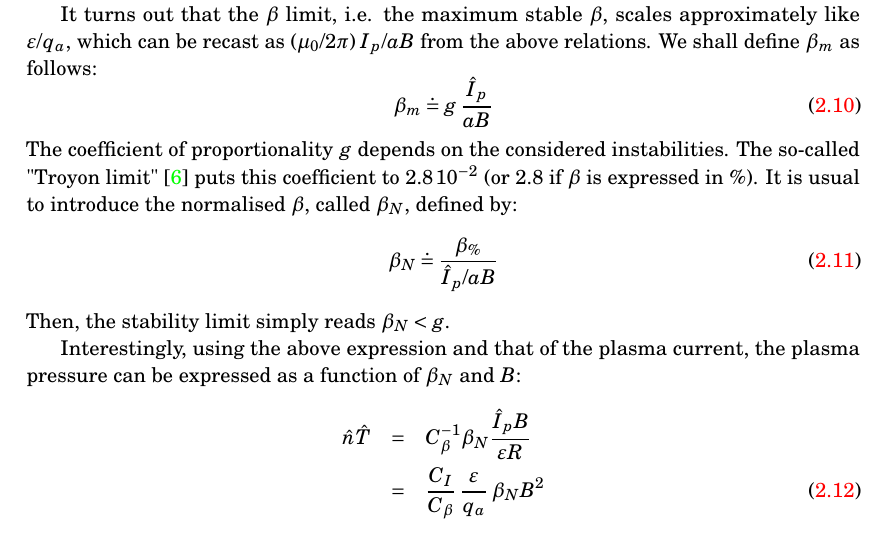
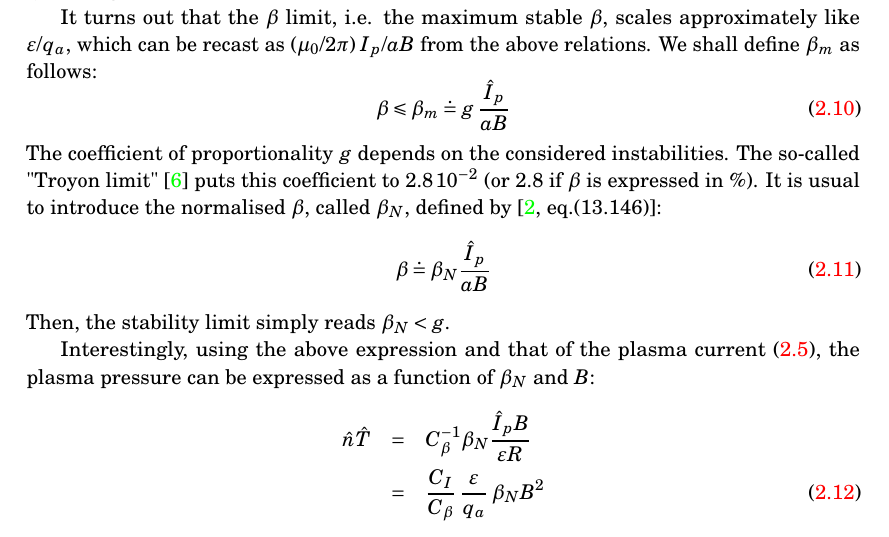
Before and after one commit to jhillairet/Master-Fusion---Tokamak-Dimensioning, a LaTeX document (main.tex, which reads sec_governing_relations.tex): part of page 4 of 11, cut so that both start at the same text. Compiled offline with pdfLaTeX.

Commit message:
Petite modification concernant le paragraphe sur beta

```diff
--- a/sec_governing_relations.tex
+++ b/sec_governing_relations.tex
@@ -87,16 +87,16 @@ Several modes (such as e.g. kink, tearing or ballooning modes) become MHD unstab
 
 It turns out that the $\beta$ limit, i.e. the maximum stable $\beta$, scales approximately like $\varepsilon/q_a$, which can be recast as $(\mu_0/2\pi)\; I_p/aB$ from the above relations. We shall define $\beta_m$ as follows:
 \begin{equation}
-  \beta_m \doteq g\; \frac{\hat I_p}{a B}
+  \beta \leqslant \beta_m \doteq g\; \frac{\hat I_p}{a B}
 \end{equation}
 The coefficient of proportionality $g$ depends on the considered instabilities. The so-called "Troyon limit" \cite{Troyon1984} puts this coefficient to $2.8\, 10^{-2}$ (or 2.8 if $\beta$ is expressed in $\%$).
-It is usual to introduce the normalised $\beta$, called $\beta_N$, defined by:
+It is usual to introduce the normalised $\beta$, called $\beta_N$, defined by \cite[eq.(13.146)]{Freidberg2007}:
 \begin{equation}
-\beta_N \doteq \frac{\beta_\%}{\hat I_p/aB}
+    \beta \doteq \beta_N \frac{\hat I_p}{a B}
 \end{equation}
 Then, the stability limit simply reads $\beta_N <g$.
 
-Interestingly, using the above expression and that of the plasma current, the plasma pressure can be expressed as a function of $\beta_N$ and $B$:
+Interestingly, using the above expression and that of the plasma current (\ref{eqn:plasma_current}), the plasma pressure can be expressed as a function of $\beta_N$ and $B$:
 \begin{eqnarray}
   \hat n\hat T &=& C_\beta^{-1} \beta_N \frac{\hat I_p B}{\varepsilon R} \nonumber \\
     &=& \frac{C_I}{C_\beta}\; \frac{\varepsilon}{q_a} \;  \beta_N B^2
```
